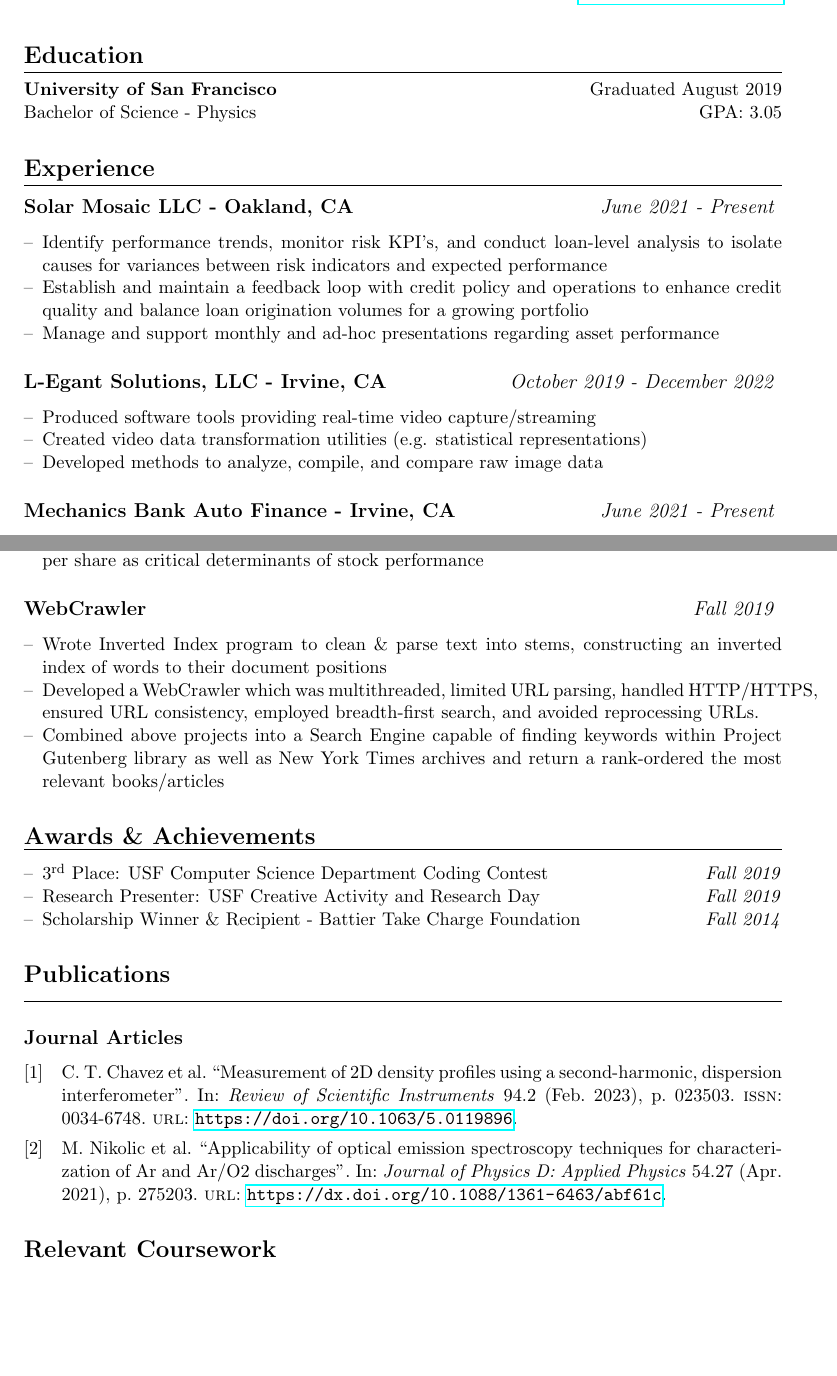
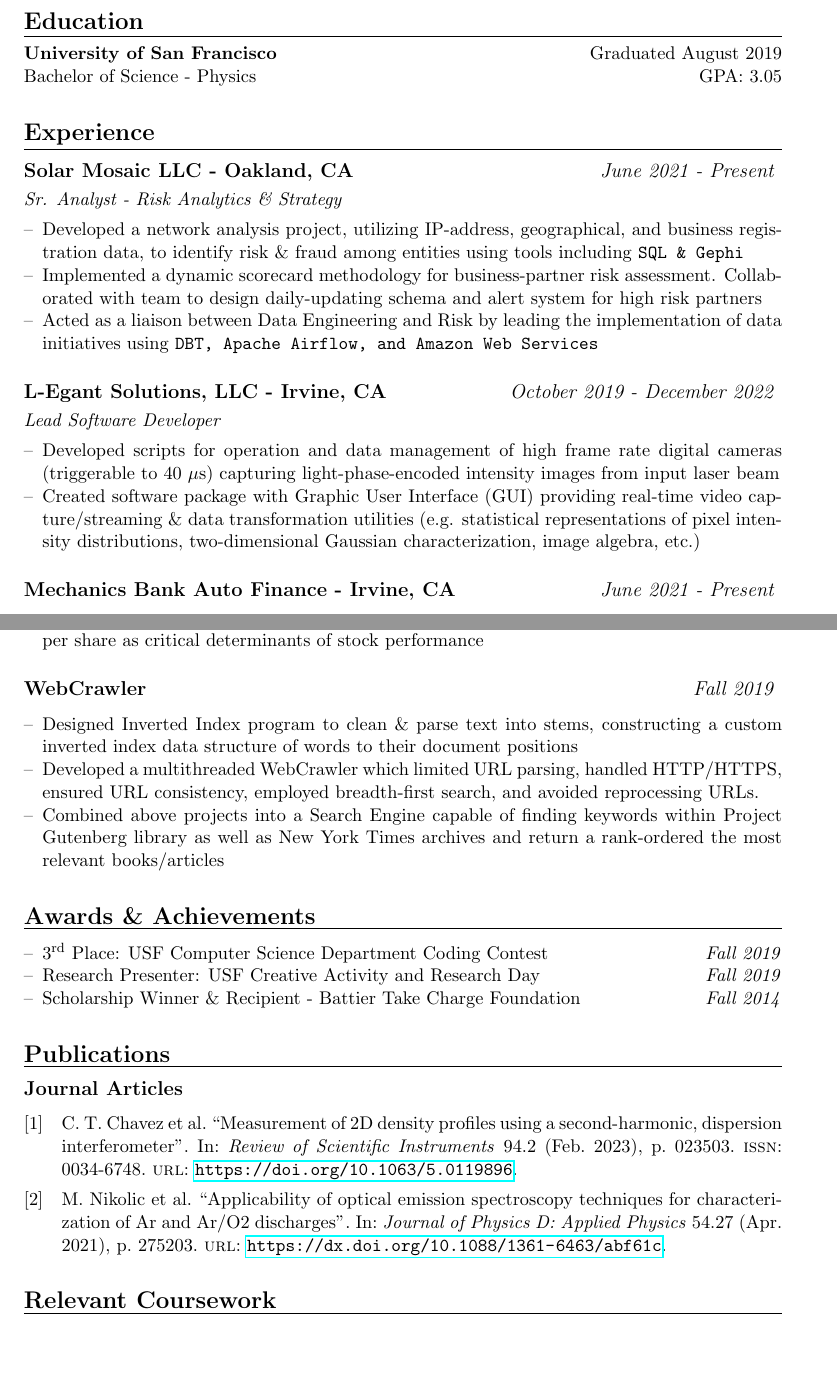
Before and after one commit to ivan-sepulveda/curriculum-vitae, a LaTeX document (main.tex): two parts of pages 1 and 2 of 2 before the commit and two parts of pages 1 and 2 of 3 after it, joined at a grey line, cut so that both start at the same text, the shorter picture padded with empty space. Compiled offline with pdfLaTeX.

Commit message:
adding more details to experience

```diff
--- a/main.tex
+++ b/main.tex
@@ -23,8 +23,12 @@
 \pagestyle{fancy}
 \fancyhf{}
 \setlength{\headheight}{26pt} % Make sure this matches the geometry package headheight
-\lhead{Iván Sepúlveda \\ }
-\rhead{+1-714-724-4958 \\ \href{mailto:iesepulveda@outlook.com}{iesepulveda@outlook.com}}
+\lhead{Iván Sepúlveda \\ \href{mailto:iesepulveda@outlook.com}{iesepulveda@outlook.com} \\+1-714-724-4958}
+\rhead{\href{https://github.com/ivan-sepulveda//}{\faGithub\ GitHub} \\ \href{https://www.yourLinkedinProfile.com/in/}{\faLinkedin\ LinkedIn} \\ \ }
+
+
+%%
+
 \lfoot{Lefthand Footer}
 \rfoot{Righthand Footer \\ Righthand Footer cont}
 
@@ -43,8 +47,8 @@
 \begin{document}
 
 
-\section*{Education}
-\vspace{-6.5mm} % Adjust the value as needed to reduce the space above the line
+\section*{\\Education}
+\vspace{-7mm} % Adjust the value as needed to reduce the space above the line
 \noindent\makebox[\linewidth]{\rule{\textwidth}{0.4pt}}
 \textbf{University of San Francisco} \hfill Graduated August 2019 \\
 Bachelor of Science - Physics \hfill GPA: 3.05
@@ -57,20 +61,22 @@
 \vspace{3mm} % Adjust the value as needed to reduce the space above the line
 
 \subsection*{Solar Mosaic LLC - Oakland, CA \hfill \normalfont{\textit{June 2021 - Present} } }
-
+\vspace{-1.5mm} % Adjust the value as needed to reduce the space above the line
+\textit{Sr. Analyst - Risk Analytics \& Strategy}
+\vspace{-1.5mm} % Adjust the value as needed to reduce the space above the line
 \begin{myitemize}
-\item Identify performance trends, monitor risk KPI’s, and conduct loan-level analysis to isolate causes for variances between risk indicators and expected performance
-\item Establish and maintain a feedback loop with credit policy and operations to enhance credit quality and balance loan origination volumes for a growing portfolio
-\item Manage and support monthly and ad-hoc presentations regarding asset performance
+\item Developed a network analysis project, utilizing IP-address, geographical, and business registration data, to identify risk \& fraud among entities using tools including \texttt{SQL \& Gephi}
+\item Implemented a dynamic scorecard methodology for business-partner risk assessment. Collaborated with team to design daily-updating schema and alert system for high risk partners
+\item Acted as a liaison between Data Engineering and Risk by leading the implementation of data initiatives using \texttt{DBT, Apache Airflow, and Amazon Web Services}
 \end{myitemize}
 
 \subsection*{L-Egant Solutions, LLC - Irvine, CA \hfill \normalfont{\textit{October 2019 - December 2022} } }
-
+\vspace{-1.5mm} % Adjust the value as needed to reduce the space above the line
+\textit{Lead Software Developer}
+\vspace{-1.5mm} % Adjust the value as needed to reduce the space above the line
 \begin{myitemize}
-\item Produced software tools providing real-time video capture/streaming
-\item Created video data transformation utilities (e.g. statistical representations)
-\item Developed methods to analyze, compile, and compare raw image data
-
+\item Developed scripts for operation and data management of high frame rate digital cameras (triggerable to 40 $\mu$s) capturing light-phase-encoded intensity images from input laser beam
+\item Created software package with Graphic User Interface (GUI) providing real-time video capture/streaming \& data transformation utilities (e.g. statistical representations of pixel intensity distributions, two-dimensional Gaussian characterization, image algebra, etc.)
 \end{myitemize}
 
 \subsection*{Mechanics Bank Auto Finance - Irvine, CA \hfill \normalfont{\textit{June 2021 - Present} } }
@@ -133,8 +139,8 @@
 \subsection*{WebCrawler \hfill \normalfont{\textit{Fall 2019} } }
 
 \begin{myitemize}
-\item Wrote Inverted Index program to clean \& parse text into stems, constructing an inverted index of words to their document positions
-\item Developed a WebCrawler which was multithreaded, limited URL parsing, handled HTTP/HTTPS, ensured URL consistency, employed breadth-first search, and avoided reprocessing URLs.
+\item Designed Inverted Index program to clean \& parse text into stems, constructing a custom inverted index data structure of words to their document positions
+\item Developed a multithreaded WebCrawler which limited URL parsing, handled HTTP/HTTPS, ensured URL consistency, employed breadth-first search, and avoided reprocessing URLs.
 \item Combined above projects into a Search Engine capable of finding keywords within Project Gutenberg library as well as New York Times archives and return a rank-ordered the most relevant books/articles
 \end{myitemize}
 
@@ -151,8 +157,10 @@
 \end{myitemize}
 
 \section*{Publications}
+\vspace{-3mm} % Adjust the value as needed to reduce the space above the line
+
 \hrule
-\vspace{6mm} % Adjust the value as needed to reduce the space above the line
+\vspace{3mm} % Adjust the value as needed to reduce the space above the line
 
 \input{publications}
 
```
Also changed, not shown: main.pdf, main.tex (3 more changed lines), 4 other files.
